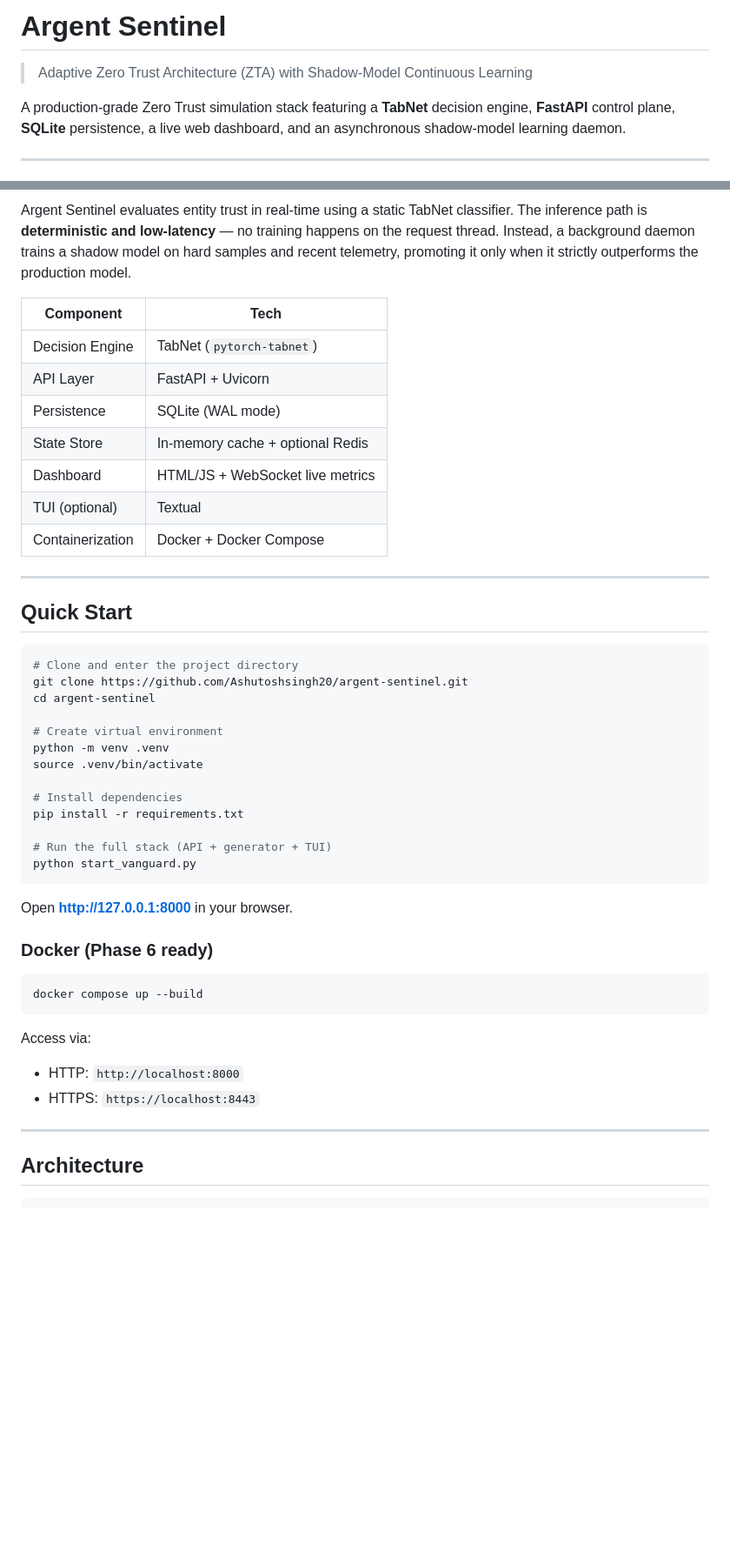
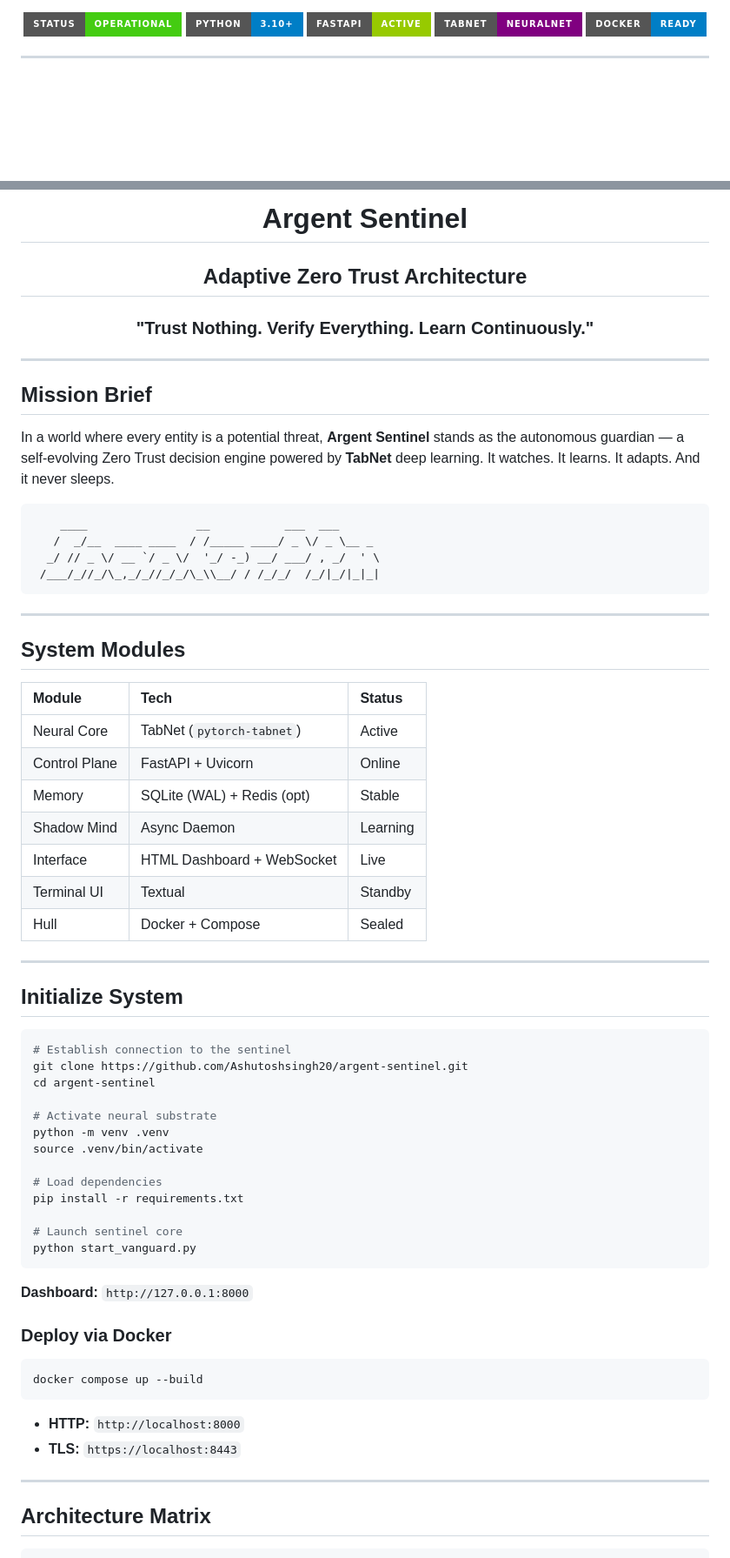
Before and after one commit to Ashutoshsingh20/argent-sentinel, a Markdown page: README.md, 2 parts joined by grey strips. Shown at 87% size. Drawn GitHub-style; badges without logos; blank space fills up the shorter version.

````diff
--- a/README.md
+++ b/README.md
@@ -1,8 +1,12 @@
-# Argent Sentinel
+<div align="center">
 
-> Adaptive Zero Trust Architecture (ZTA) with Shadow-Model Continuous Learning
+![Argent Sentinel](https://img.shields.io/badge/Status-Operational-brightgreen?style=for-the-badge)
+![Python](https://img.shields.io/badge/Python-3.10+-blue?style=for-the-badge&logo=python)
+![FastAPI](https://img.shields.io/badge/FastAPI-Active-green?style=for-the-badge&logo=fastapi)
+![TabNet](https://img.shields.io/badge/TabNet-NeuralNet-purple?style=for-the-badge)
+![Docker](https://img.shields.io/badge/Docker-Ready-blue?style=for-the-badge&logo=docker)
 
-A production-grade Zero Trust simulation stack featuring a **TabNet** decision engine, **FastAPI** control plane, **SQLite** persistence, a live web dashboard, and an asynchronous shadow-model learning daemon.
+</div>
 
 ---
 
@@ -10,50 +14,72 @@ A production-grade Zero Trust simulation stack featuring a **TabNet** decision e
 
-Argent Sentinel evaluates entity trust in real-time using a static TabNet classifier. The inference path is **deterministic and low-latency** — no training happens on the request thread. Instead, a background daemon trains a shadow model on hard samples and recent telemetry, promoting it only when it strictly outperforms the production model.
+# Argent Sentinel
 
-| Component | Tech |
-|---|---|
-| Decision Engine | TabNet (`pytorch-tabnet`) |
-| API Layer | FastAPI + Uvicorn |
-| Persistence | SQLite (WAL mode) |
-| State Store | In-memory cache + optional Redis |
-| Dashboard | HTML/JS + WebSocket live metrics |
-| TUI (optional) | Textual |
-| Containerization | Docker + Docker Compose |
+## Adaptive Zero Trust Architecture
+
+### "Trust Nothing. Verify Everything. Learn Continuously."
+
+</div>
 
 ---
 
-## Quick Start
+## Mission Brief
+
+In a world where every entity is a potential threat, **Argent Sentinel** stands as the autonomous guardian — a self-evolving Zero Trust decision engine powered by **TabNet** deep learning. It watches. It learns. It adapts. And it never sleeps.
+
+```
+    ____                __           ___  ___
+   /  _/__  ____ ____  / /_____ ____/ _ \/ _ \__ _
+  _/ // _ \/ __ `/ _ \/  '_/ -_) __/ ___/ , _/  ' \
+ /___/_//_/\_,_/_//_/_/\_\\__/ / /_/_/  /_/|_/|_|_|
+```
+
+---
+
+## System Modules
+
+| Module | Tech | Status |
+|:---|:---|:---|
+| Neural Core | TabNet (`pytorch-tabnet`) | Active |
+| Control Plane | FastAPI + Uvicorn | Online |
+| Memory | SQLite (WAL) + Redis (opt) | Stable |
+| Shadow Mind | Async Daemon | Learning |
+| Interface | HTML Dashboard + WebSocket | Live |
+| Terminal UI | Textual | Standby |
+| Hull | Docker + Compose | Sealed |
+
+---
+
+## Initialize System
 
 ```bash
-# Clone and enter the project directory
+# Establish connection to the sentinel
 git clone https://github.com/Ashutoshsingh20/argent-sentinel.git
 cd argent-sentinel
 
-# Create virtual environment
+# Activate neural substrate
 python -m venv .venv
 source .venv/bin/activate
 
-# Install dependencies
+# Load dependencies
 pip install -r requirements.txt
 
-# Run the full stack (API + generator + TUI)
+# Launch sentinel core
 python start_vanguard.py
 ```
 
-Open **http://127.0.0.1:8000** in your browser.
+**Dashboard:** `http://127.0.0.1:8000`
 
-### Docker (Phase 6 ready)
+### Deploy via Docker
 
 ```bash
 docker compose up --build
 ```
 
-Access via:
-- HTTP: `http://localhost:8000`
-- HTTPS: `https://localhost:8443`
+- **HTTP:** `http://localhost:8000`
+- **TLS:** `https://localhost:8443`
 
 ---
 
-## Architecture
+## Architecture Matrix
 
 ```
````
Also changed, not shown: other parts of README.md (+133 -131 lines).
